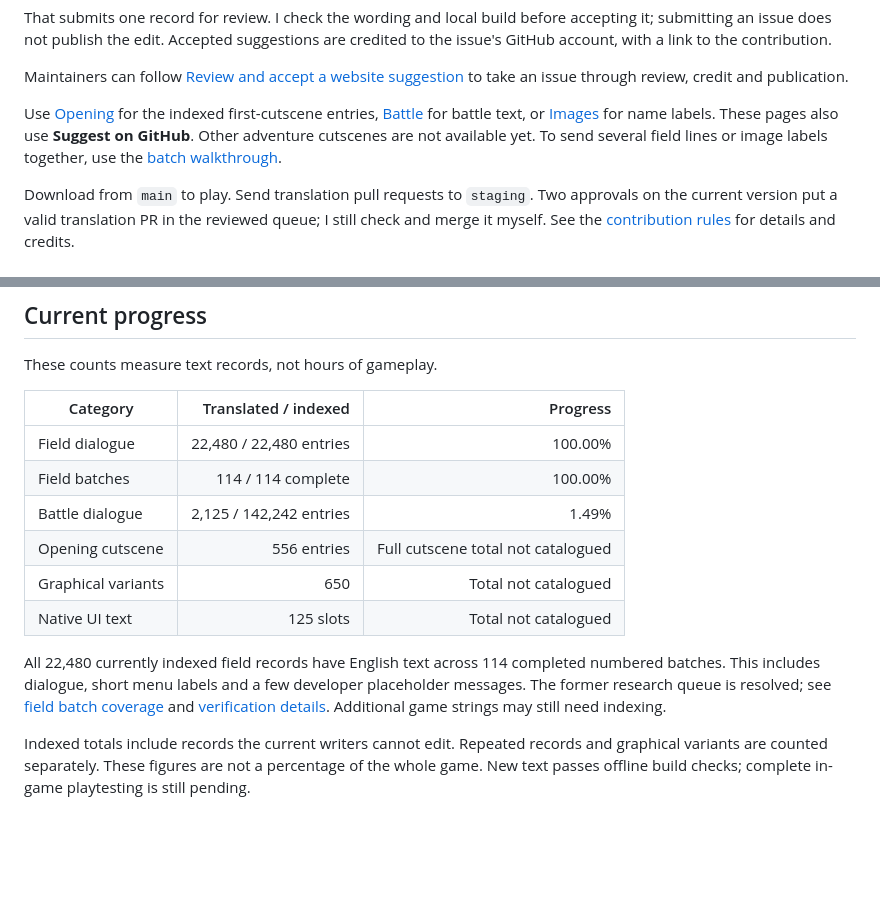
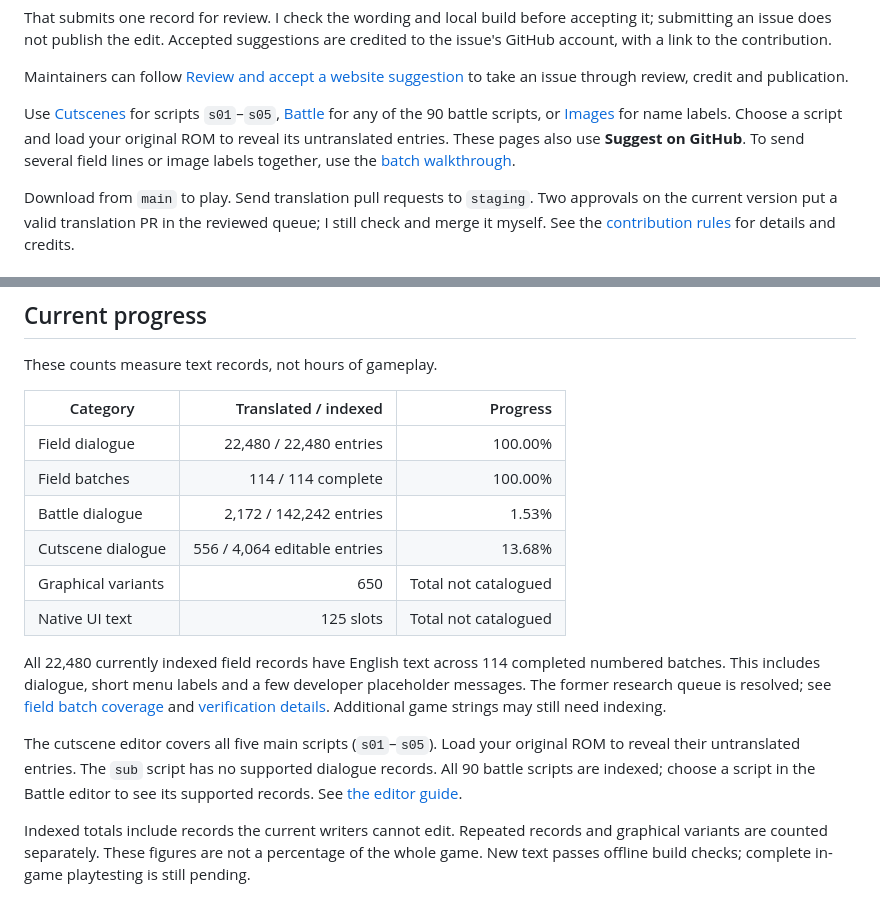
Before and after one commit to zthegin/Gintama---Gintoki-vs-Hijikata-game-english-translation, a Markdown page: README.md, 2 parts joined by grey strips. Drawn GitHub-style; blank space fills up the shorter version.

Commit message:
Document all cutscene and battle editors

```diff
--- a/README.md
+++ b/README.md
@@ -66,7 +66,7 @@ That submits one record for review. I check the wording and local build before a
 
 Maintainers can follow [Review and accept a website suggestion](docs/REVIEW_SUGGESTIONS.md) to take an issue through review, credit and publication.
 
-Use [Opening](https://zthegin.github.io/cutscenes.html) for the indexed first-cutscene entries, [Battle](https://zthegin.github.io/battle.html) for battle text, or [Images](https://zthegin.github.io/graphics.html) for name labels. These pages also use **Suggest on GitHub**. Other adventure cutscenes are not available yet. To send several field lines or image labels together, use the [batch walkthrough](docs/START_HERE.md#submit-a-batch-or-image-label).
+Use [Cutscenes](https://zthegin.github.io/cutscenes.html) for scripts `s01`–`s05`, [Battle](https://zthegin.github.io/battle.html) for any of the 90 battle scripts, or [Images](https://zthegin.github.io/graphics.html) for name labels. Choose a script and load your original ROM to reveal its untranslated entries. These pages also use **Suggest on GitHub**. To send several field lines or image labels together, use the [batch walkthrough](docs/START_HERE.md#submit-a-batch-or-image-label).
 
 Download from `main` to play. Send translation pull requests to `staging`. Two approvals on the current version put a valid translation PR in the reviewed queue; I still check and merge it myself. See the [contribution rules](CONTRIBUTING.md) for details and credits.
 
@@ -90,12 +90,14 @@ These counts measure text records, not hours of gameplay.
 | --- | ---: | ---: |
 | Field dialogue | 22,480 / 22,480 entries | 100.00% |
 | Field batches | 114 / 114 complete | 100.00% |
-| Battle dialogue | 2,125 / 142,242 entries | 1.49% |
-| Opening cutscene | 556 entries | Full cutscene total not catalogued |
+| Battle dialogue | 2,172 / 142,242 entries | 1.53% |
+| Cutscene dialogue | 556 / 4,064 editable entries | 13.68% |
 | Graphical variants | 650 | Total not catalogued |
 | Native UI text | 125 slots | Total not catalogued |
 
 All 22,480 currently indexed field records have English text across 114 completed numbered batches. This includes dialogue, short menu labels and a few developer placeholder messages. The former research queue is resolved; see [field batch coverage](docs/FIELD_BATCHES.md) and [verification details](docs/FIELD_RESEARCH.md). Additional game strings may still need indexing.
+
+The cutscene editor covers all five main scripts (`s01`–`s05`). Load your original ROM to reveal their untranslated entries. The `sub` script has no supported dialogue records. All 90 battle scripts are indexed; choose a script in the Battle editor to see its supported records. See [the editor guide](docs/BROWSER_EDITOR.md).
 
 Indexed totals include records the current writers cannot edit. Repeated records and graphical variants are counted separately. These figures are not a percentage of the whole game. New text passes offline build checks; complete in-game playtesting is still pending.
 
```
